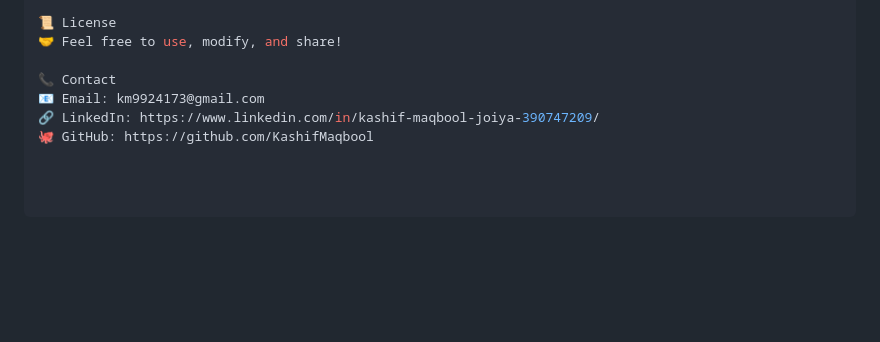
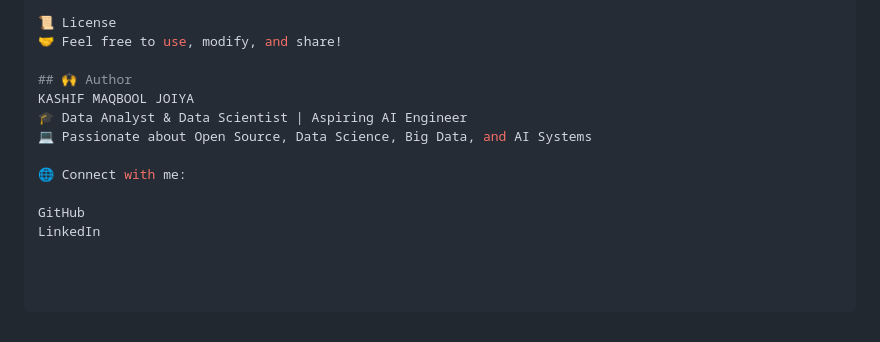
Before and after one commit to KashifMaqbool/Web_Frontend_Fundamentals, a Markdown page: README.md, the part around the change. Drawn GitHub-style; blank space fills up the shorter version.

Commit message:
Updating Author Name in README.md

```diff
--- a/README.md
+++ b/README.md
@@ -76,7 +76,12 @@ Modify & Experiment: Enhance and apply your own styles, scripts, and components.
 📜 License
 🤝 Feel free to use, modify, and share!
 
-📞 Contact
-📧 Email: km9924173@gmail.com
-🔗 LinkedIn: https://www.linkedin.com/in/kashif-maqbool-joiya-390747209/
-🐙 GitHub: https://github.com/KashifMaqbool
+## 🙌 Author
+KASHIF MAQBOOL JOIYA
+🎓 Data Analyst & Data Scientist | Aspiring AI Engineer
+💻 Passionate about Open Source, Data Science, Big Data, and AI Systems
+
+🌐 Connect with me:
+
+GitHub
+LinkedIn
```
